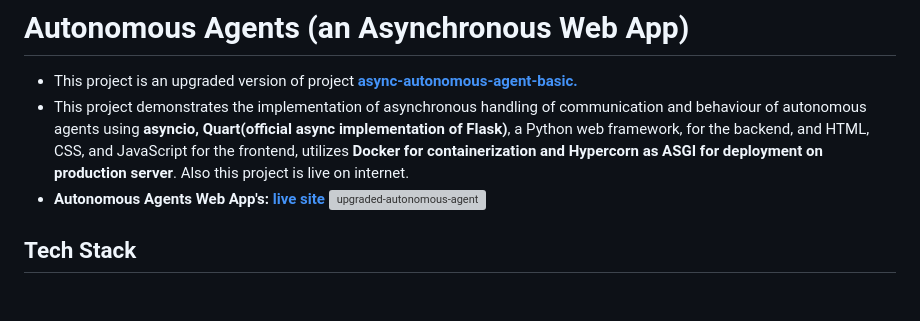
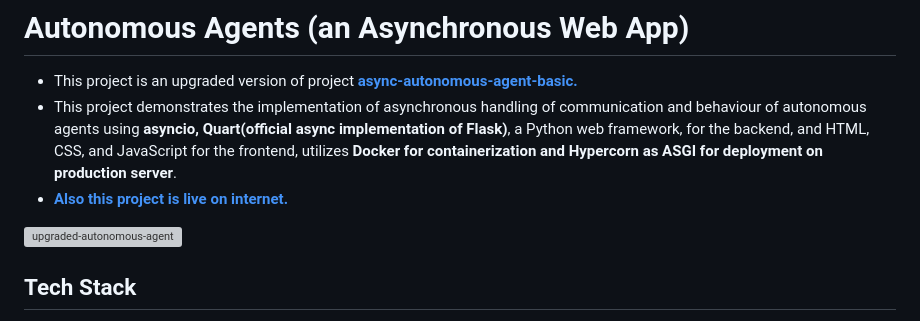
Before and after one commit to garvneo/autonomous-agents, a Markdown page: README.md, the part around the change. Rendered like a GitHub page; blank space fills up the shorter version; grey boxes are pictures that could not be loaded.

```diff
--- a/README.md
+++ b/README.md
@@ -1,8 +1,9 @@
 # Autonomous Agents (an Asynchronous Web App)
 
 - This project is an upgraded version of project **[async-autonomous-agent-basic.](https://github.com/garvneo/autonomous-agent-basic/pull/1)**
-- This project demonstrates the implementation of asynchronous handling of communication and behaviour of autonomous agents using **asyncio, Quart(official async implementation of Flask)**, a Python web framework, for the backend, and HTML, CSS, and JavaScript for the frontend, utilizes **Docker for containerization and Hypercorn as ASGI for deployment on production server**. Also this project is live on internet.
-- **Autonomous Agents Web App's: [live site](https://autonomous-agents.onrender.com/)**
+- This project demonstrates the implementation of asynchronous handling of communication and behaviour of autonomous agents using **asyncio, Quart(official async implementation of Flask)**, a Python web framework, for the backend, and HTML, CSS, and JavaScript for the frontend, utilizes **Docker for containerization and Hypercorn as ASGI for deployment on production server**.
+- **[Also this project is live on internet.](https://autonomous-agents.onrender.com/)**
+
 ![upgraded-autonomous-agent](https://github.com/garvneo/autonomous-agents/assets/97349044/9e09072d-c394-4458-90df-1fcc750d7728)
 
 ## Tech Stack
```
